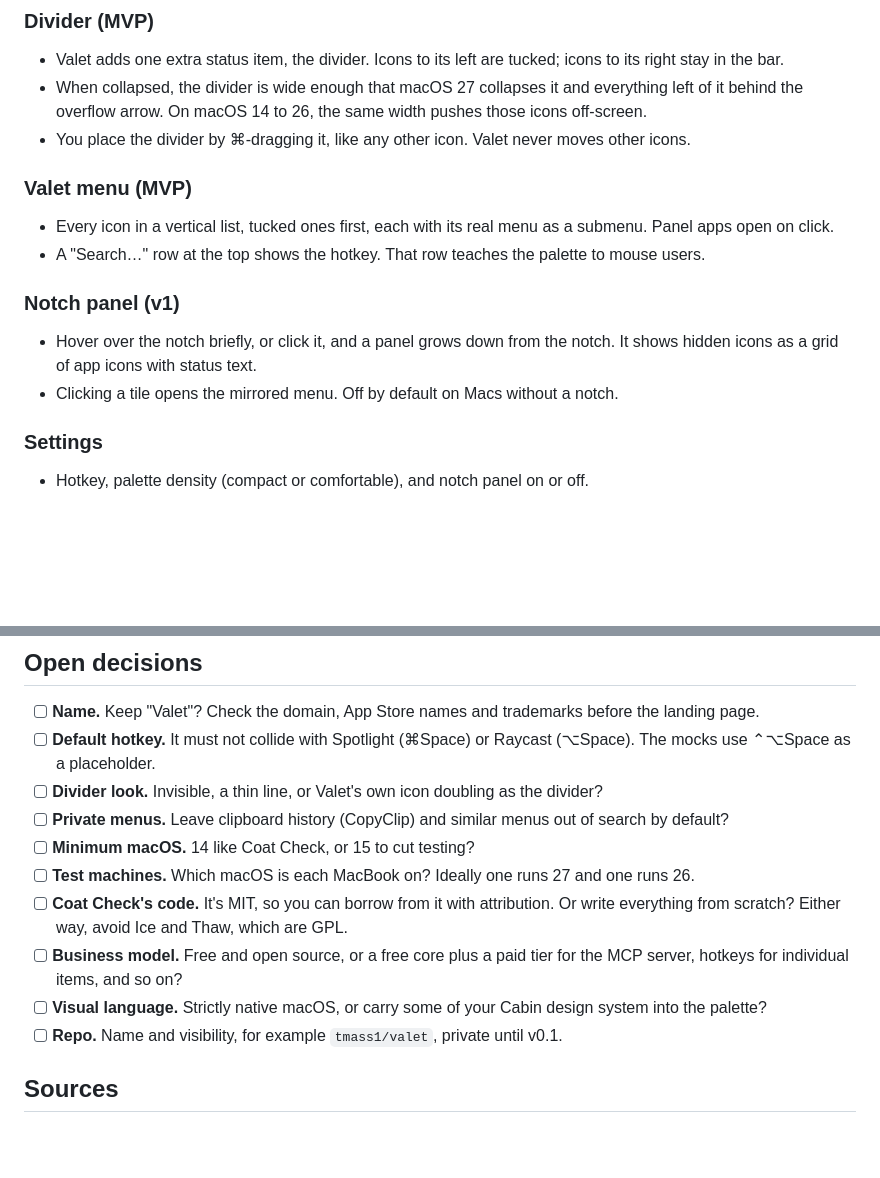
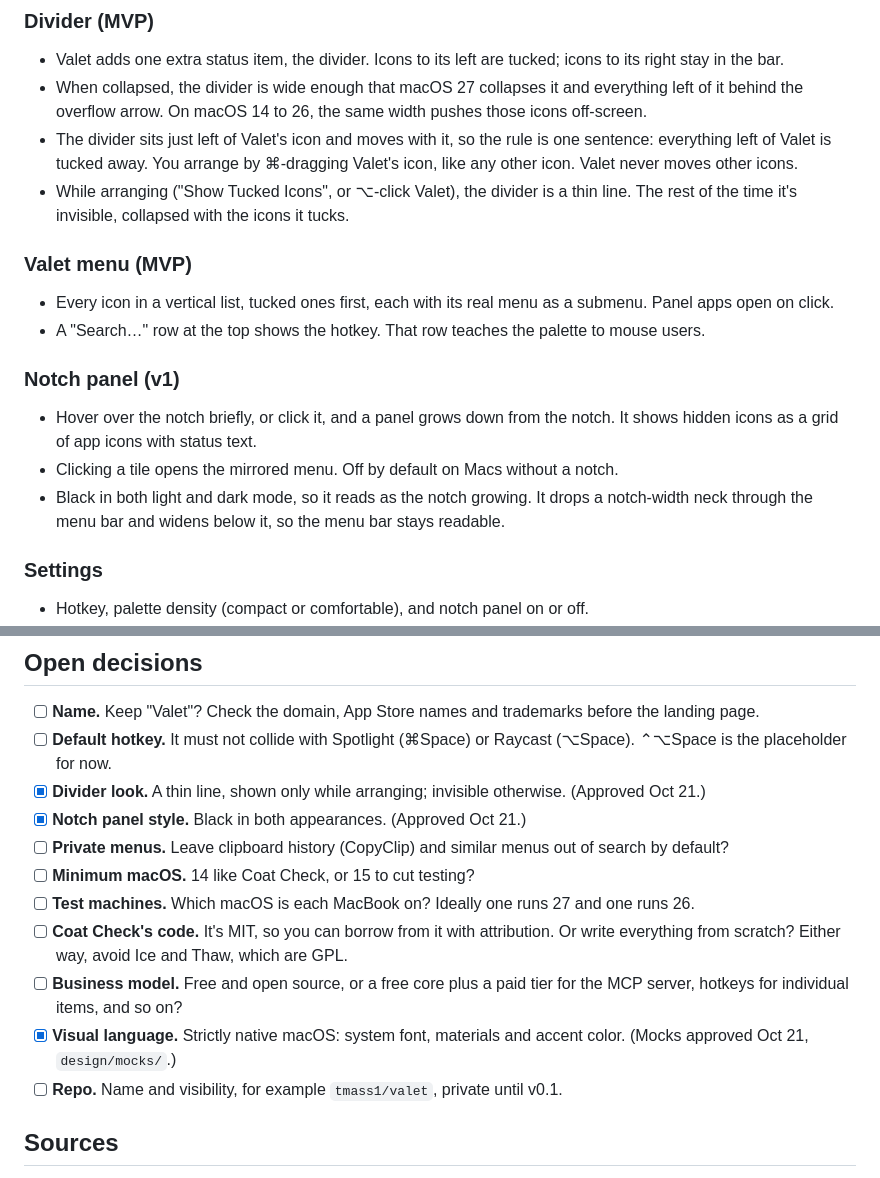
Before and after one commit to tmass1/bellhop, a Markdown page: docs/PLAN.md, 2 parts joined by grey strips. Rendered like a GitHub page; blank space fills up the shorter version.

Commit message:
Record approved design decisions; milestone 0 done
Mocks approved: Valet menu as the main surface, divider attached to
Valet's icon and shown as a thin line only while arranging, black notch
panel, strictly native look. ⌃⌥Space stays the placeholder hotkey.

Co-Authored-By: Claude Opus 5.5 <noreply@anthropic.com>

```diff
--- a/docs/PLAN.md
+++ b/docs/PLAN.md
@@ -101,7 +101,8 @@ The Valet menu and the divider are the everyday surfaces. The palette is the key
 
 - Valet adds one extra status item, the divider. Icons to its left are tucked; icons to its right stay in the bar.
 - When collapsed, the divider is wide enough that macOS 27 collapses it and everything left of it behind the overflow arrow. On macOS 14 to 26, the same width pushes those icons off-screen.
-- You place the divider by ⌘-dragging it, like any other icon. Valet never moves other icons.
+- The divider sits just left of Valet's icon and moves with it, so the rule is one sentence: everything left of Valet is tucked away. You arrange by ⌘-dragging Valet's icon, like any other icon. Valet never moves other icons.
+- While arranging ("Show Tucked Icons", or ⌥-click Valet), the divider is a thin line. The rest of the time it's invisible, collapsed with the icons it tucks.
 
 ### Valet menu (MVP)
 
@@ -112,6 +113,7 @@ The Valet menu and the divider are the everyday surfaces. The palette is the key
 
 - Hover over the notch briefly, or click it, and a panel grows down from the notch. It shows hidden icons as a grid of app icons with status text.
 - Clicking a tile opens the mirrored menu. Off by default on Macs without a notch.
+- Black in both light and dark mode, so it reads as the notch growing. It drops a notch-width neck through the menu bar and widens below it, so the menu bar stays readable.
 
 ### Settings
 
@@ -217,14 +219,15 @@ Build in this order. Each milestone ends with something you can run on your own
 ## Open decisions
 
 - [ ] **Name.** Keep "Valet"? Check the domain, App Store names and trademarks before the landing page.
-- [ ] **Default hotkey.** It must not collide with Spotlight (⌘Space) or Raycast (⌥Space). The mocks use ⌃⌥Space as a placeholder.
-- [ ] **Divider look.** Invisible, a thin line, or Valet's own icon doubling as the divider?
+- [ ] **Default hotkey.** It must not collide with Spotlight (⌘Space) or Raycast (⌥Space). ⌃⌥Space is the placeholder for now.
+- [x] **Divider look.** A thin line, shown only while arranging; invisible otherwise. (Approved Oct 21.)
+- [x] **Notch panel style.** Black in both appearances. (Approved Oct 21.)
 - [ ] **Private menus.** Leave clipboard history (CopyClip) and similar menus out of search by default?
 - [ ] **Minimum macOS.** 14 like Coat Check, or 15 to cut testing?
 - [ ] **Test machines.** Which macOS is each MacBook on? Ideally one runs 27 and one runs 26.
 - [ ] **Coat Check's code.** It's MIT, so you can borrow from it with attribution. Or write everything from scratch? Either way, avoid Ice and Thaw, which are GPL.
 - [ ] **Business model.** Free and open source, or a free core plus a paid tier for the MCP server, hotkeys for individual items, and so on?
-- [ ] **Visual language.** Strictly native macOS, or carry some of your Cabin design system into the palette?
+- [x] **Visual language.** Strictly native macOS: system font, materials and accent color. (Mocks approved Oct 21, `design/mocks/`.)
 - [ ] **Repo.** Name and visibility, for example `tmass1/valet`, private until v0.1.
 
 ## Sources
```
Also changed, not shown: CLAUDE.md (+1 -1 lines).
